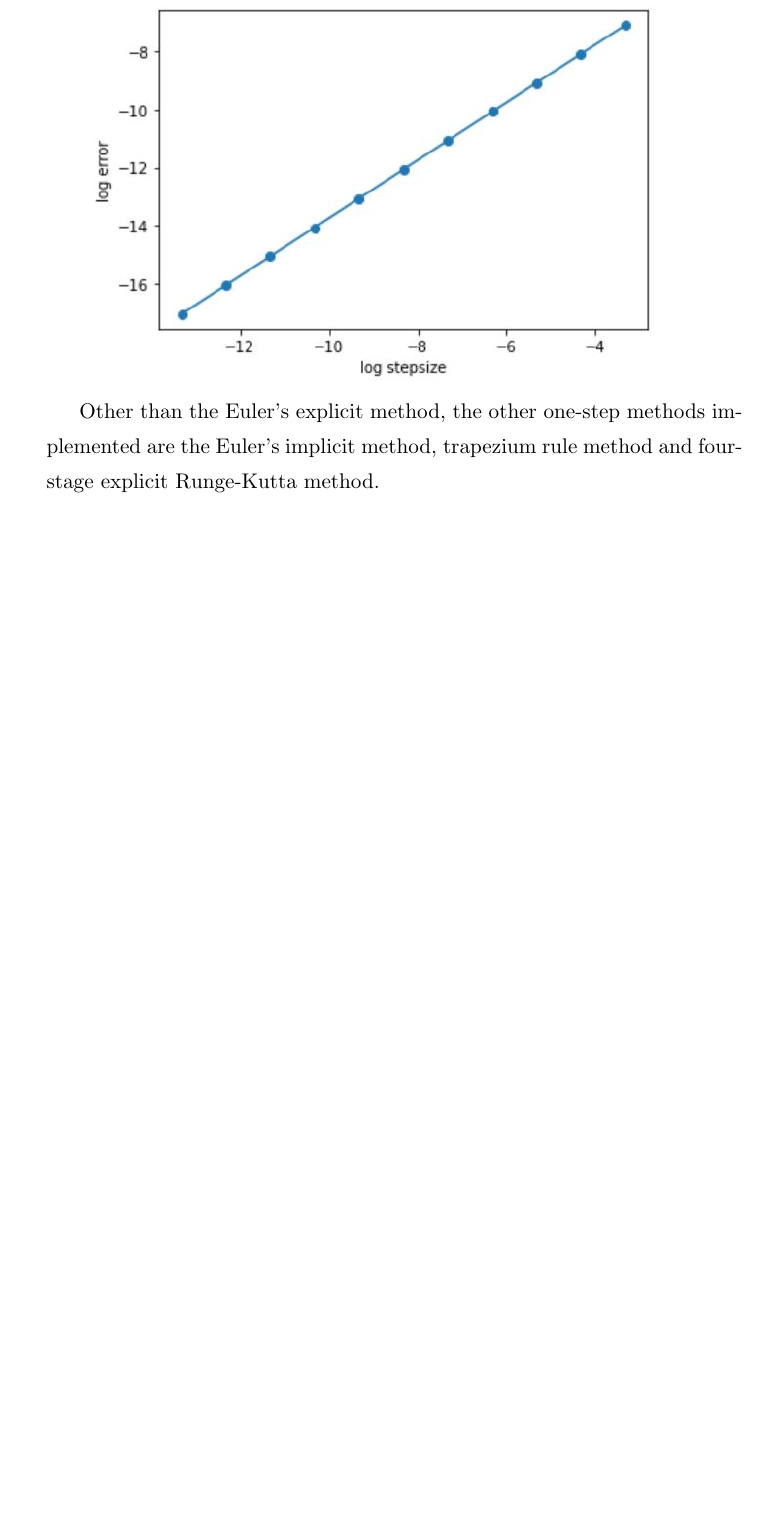
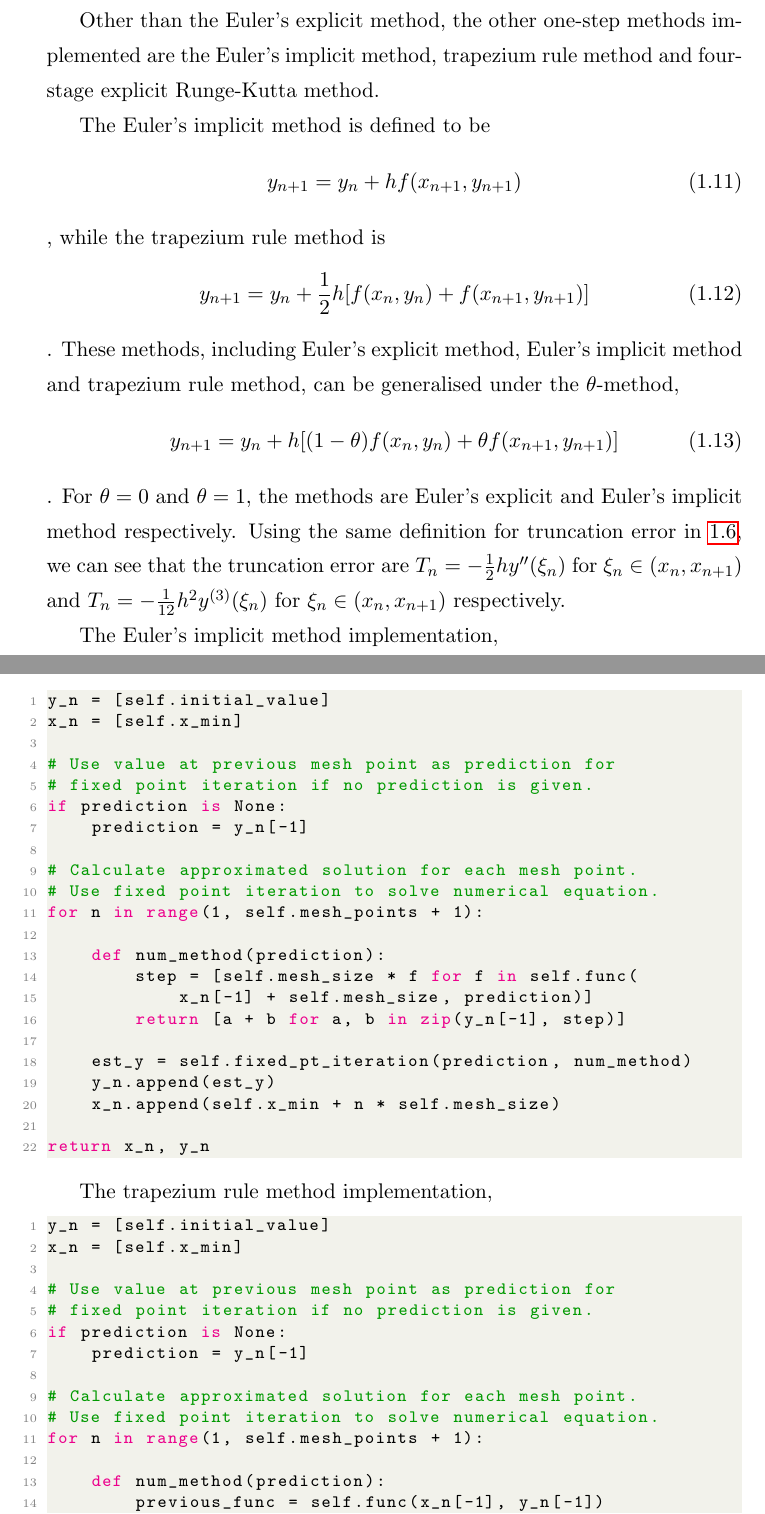
Before and after one commit to FarmHJ/numerical-solver, a LaTeX thesis (report/report.tex, which reads report/numerical_method.tex): part of page 6 of 6 before the commit and two parts of pages 6 and 7 of 8 after it, the two joined at a grey line, cut so that both start at the same text, the shorter picture padded with empty space. Compiled offline with pdfLaTeX.

```diff
--- a/report/numerical_method.tex
+++ b/report/numerical_method.tex
@@ -85,6 +93,65 @@
 
 Result image extracted from the notebook above shows that the truncation error follows
 
-\includegraphics{Euler_explicit_error_behaviour}
+\includegraphics[width=0.95\columnwidth]{Euler_explicit_error_behaviour}
 
 Other than the Euler's explicit method, the other one-step methods implemented are the Euler's implicit method, trapezium rule method and four-stage explicit Runge-Kutta method.
+
+The Euler's implicit method is defined to be
+\begin{equation}
+    y_{n+1} = y_n + hf(x_{n+1},y_{n+1})\\
+\end{equation}
+, while the trapezium rule method is
+\begin{equation}
+    y_{n+1} = y_n + \frac{1}{2}h[f(x_n,y_n) + f(x_{n+1},y_{n+1})]\\
+\end{equation}
+. These methods, including Euler's explicit method, Euler's implicit method and trapezium rule method, can be generalised under the $\theta$-method,
+\begin{equation}
+    y_{n+1} = y_n + h[(1-\theta)f(x_n,y_n) + \theta f(x_{n+1},y_{n+1})]\\
+\end{equation}
+. For $\theta = 0$ and $\theta = 1$, the methods are Euler's explicit and Euler's implicit method respectively. Using the same definition for truncation error in \ref{eqn:trun_err_def}, we can see that the truncation error are $T_n = -\frac{1}{2}hy''(\xi_n)$ for $\xi_n \in (x_n, x_{n+1})$ and $T_n = -\frac{1}{12}h^2y^{(3)}(\xi_n)$ for $\xi_n \in (x_n, x_{n+1})$ respectively.
+
+The Euler's implicit method implementation,
+\begin{lstlisting}[language=Python]
+y_n = [self.initial_value]
+x_n = [self.x_min]
+
+# Use value at previous mesh point as prediction for
+# fixed point iteration if no prediction is given.
+if prediction is None:
+    prediction = y_n[-1]
+
+# Calculate approximated solution for each mesh point.
+# Use fixed point iteration to solve numerical equation.
+for n in range(1, self.mesh_points + 1):
+
+    def num_method(prediction):
+        step = [self.mesh_size * f for f in self.func(
+            x_n[-1] + self.mesh_size, prediction)]
+        return [a + b for a, b in zip(y_n[-1], step)]
+
+    est_y = self.fixed_pt_iteration(prediction, num_method)
+    y_n.append(est_y)
+    x_n.append(self.x_min + n * self.mesh_size)
+
+return x_n, y_n
+\end{lstlisting}
+
+The trapezium rule method implementation,
+\begin{lstlisting}[language=Python]
+y_n = [self.initial_value]
+x_n = [self.x_min]
+
+# Use value at previous mesh point as prediction for
+# fixed point iteration if no prediction is given.
+if prediction is None:
+    prediction = y_n[-1]
+
+# Calculate approximated solution for each mesh point.
+# Use fixed point iteration to solve numerical equation.
+for n in range(1, self.mesh_points + 1):
+
+    def num_method(prediction):
+        previous_func = self.func(x_n[-1], y_n[-1])
+        new_func = self.func(x_n[-1] + self.mesh_size, prediction)
+        return [a + self.mesh_size / 2 * (b + c) for a, b, c in zip(
```
Also changed, not shown: report/images/Euler_explicit_error_behaviour.JPG, report/images/Eulerimplicit_trapezium_error_behaviour.JPG (added), report/report.pdf, report/numerical_method.tex (31 more changed lines), 2 other files.
